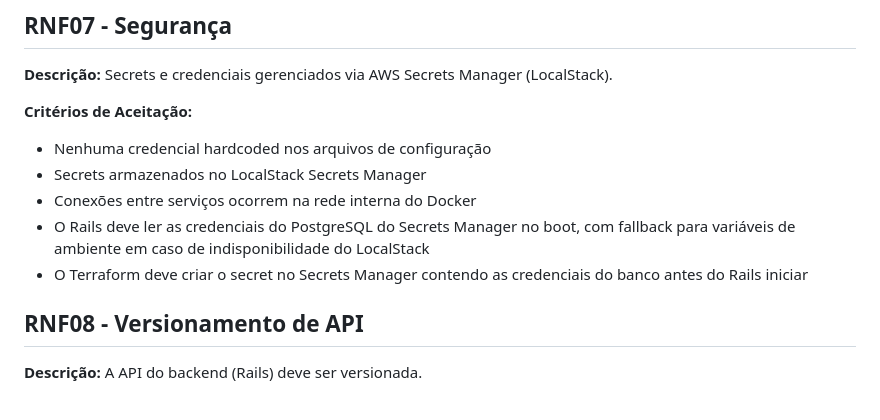
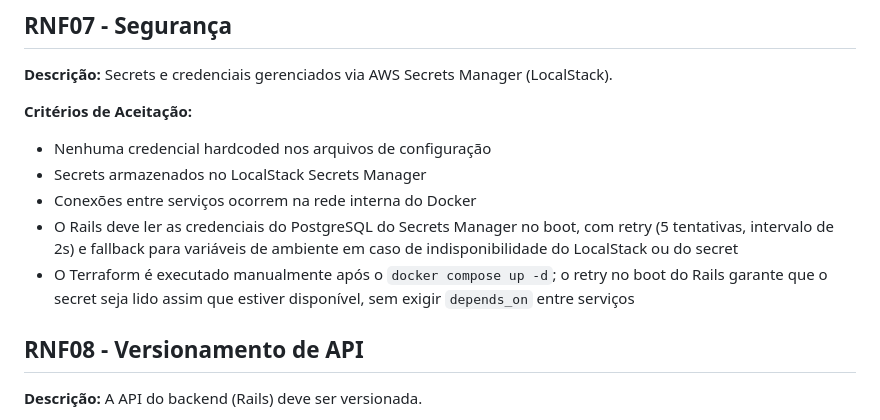
Before and after one commit to DessimA/tech-mind, a Markdown page: docs/02-requisitos-nao-funcionais.md, the part around one of its changes. Rendered like a GitHub page.

Commit message:
docs(core): align RNF07 with retry+fallback and add Sidekiq to diagram

```diff
--- a/docs/02-requisitos-nao-funcionais.md
+++ b/docs/02-requisitos-nao-funcionais.md
@@ -166,8 +168,8 @@ flowchart TD
 - Nenhuma credencial hardcoded nos arquivos de configuração
 - Secrets armazenados no LocalStack Secrets Manager
 - Conexões entre serviços ocorrem na rede interna do Docker
-- O Rails deve ler as credenciais do PostgreSQL do Secrets Manager no boot, com fallback para variáveis de ambiente em caso de indisponibilidade do LocalStack
-- O Terraform deve criar o secret no Secrets Manager contendo as credenciais do banco antes do Rails iniciar
+- O Rails deve ler as credenciais do PostgreSQL do Secrets Manager no boot, com retry (5 tentativas, intervalo de 2s) e fallback para variáveis de ambiente em caso de indisponibilidade do LocalStack ou do secret
+- O Terraform é executado manualmente após o `docker compose up -d`; o retry no boot do Rails garante que o secret seja lido assim que estiver disponível, sem exigir `depends_on` entre serviços
 
 ## RNF08 - Versionamento de API
 
```
Also changed, not shown: other parts of docs/02-requisitos-nao-funcionais.md (+2 -0 lines).
